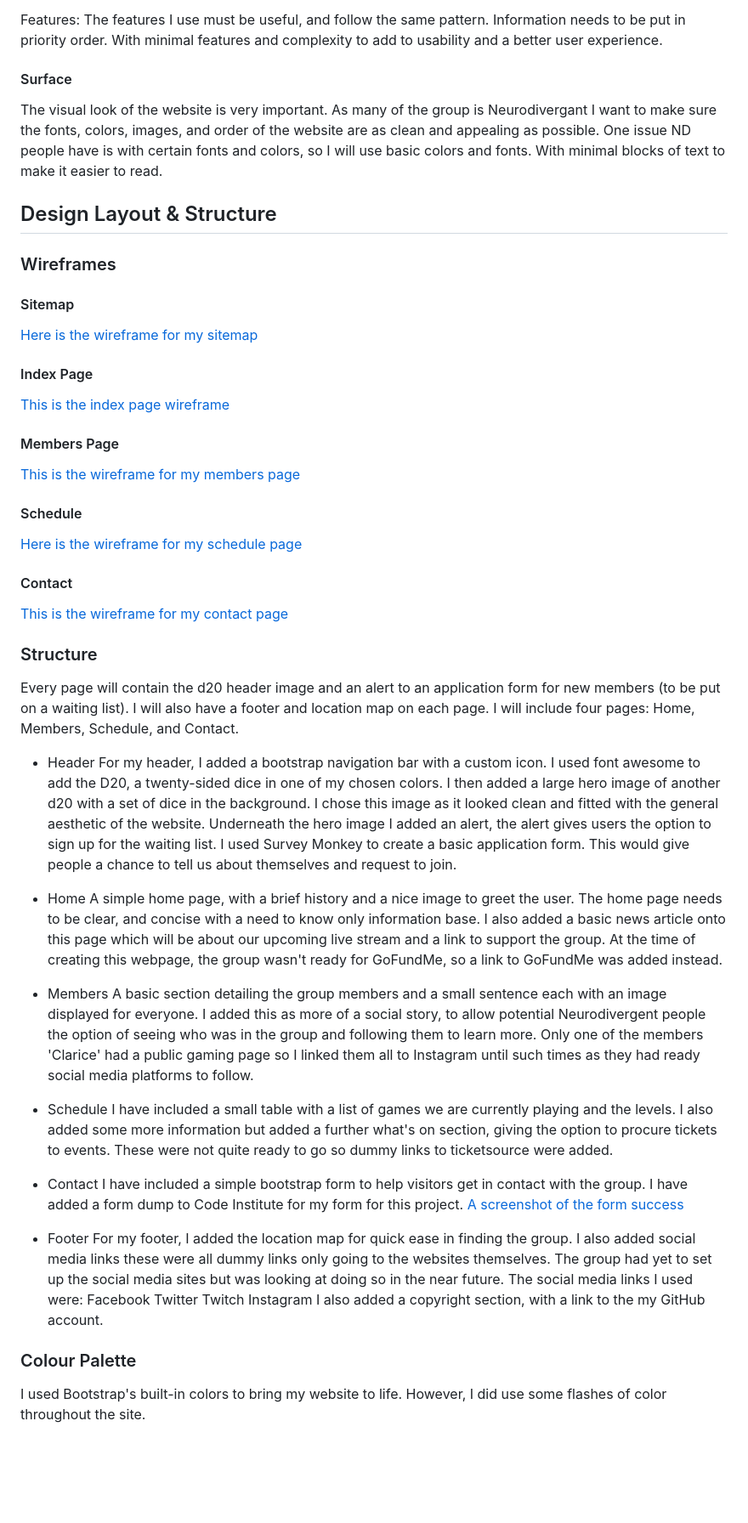
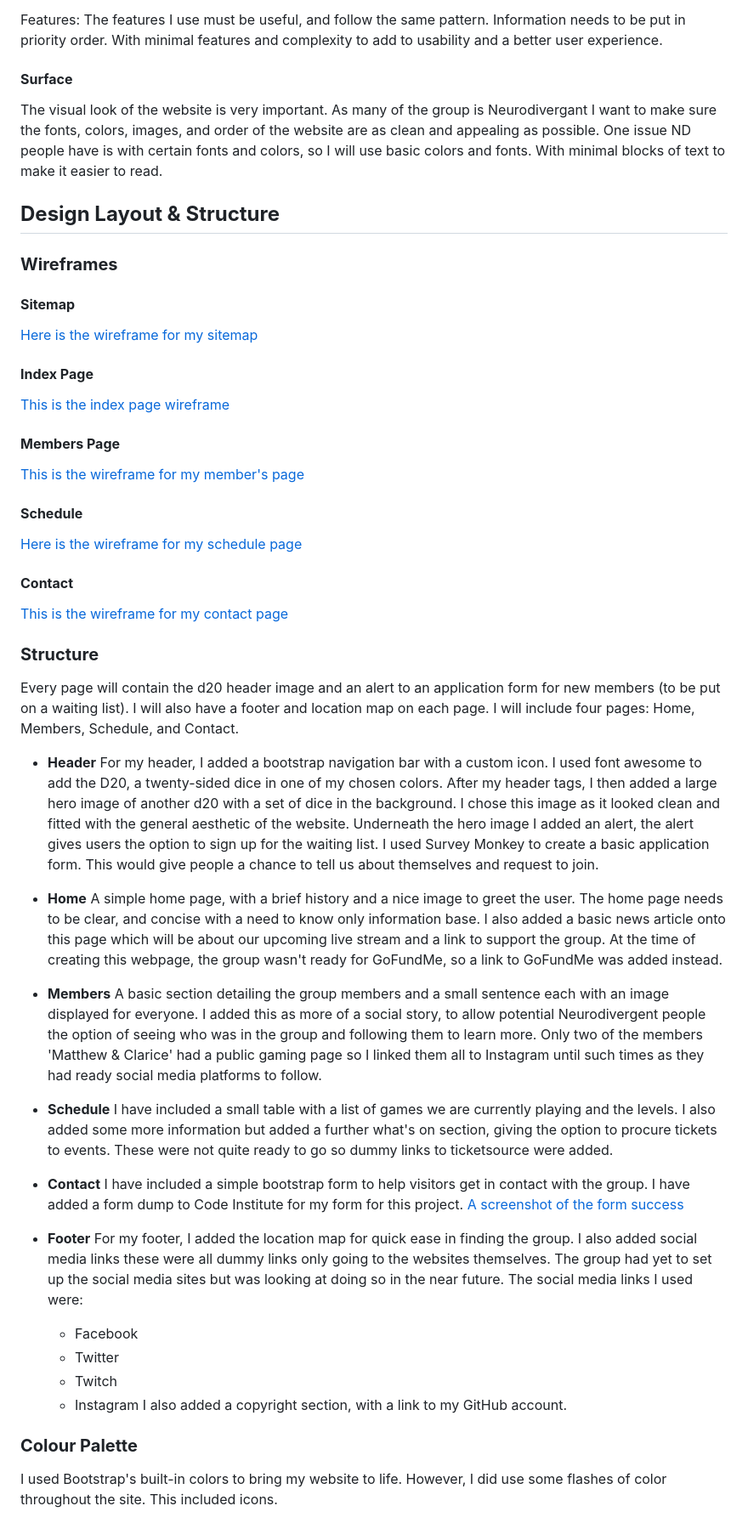
Before and after one commit to ClariceBoldDev/M1-JavelinPolishers, a Markdown page: README.md, the part around the change printed below. Shown: that part at 85% size. GitHub-like rendering; blank space fills up the shorter version.

```diff
--- a/README.md
+++ b/README.md
@@ -220,69 +219,69 @@ Interface: Needs to be visually appealing and clear. Meets the needs of users!
 
 Features: The features I use must be useful, and follow the same pattern. Information needs to be put in priority order. With minimal features and complexity to add to usability and a better user experience.
 
-#### Surface
+#### **Surface**
 
 The visual look of the website is very important. As many of the group is Neurodivergant I want to make sure the fonts, colors, images, and order of the website are as clean and appealing as possible. One issue ND people have is with certain fonts and colors, so I will use basic colors and fonts. With minimal blocks of text to make it easier to read.
 
-## Design Layout & Structure
+## **Design Layout & Structure**
 
-### Wireframes
+### **Wireframes**
 
-#### Sitemap
+#### **Sitemap**
 
 [Here is the wireframe for my sitemap](assets/images/documentation/sitemap.png "Sitemap")
 
-#### Index Page
+#### **Index Page**
 
 [This is the index page wireframe](assets/images/documentation/home-wireframe.jpg "Home Page")
 
-#### Members Page
+#### **Members Page**
 
-[This is the wireframe for my members page](assets/images/documentation/member-wireframe.png "Members")
+[This is the wireframe for my member's page](assets/images/documentation/member-wireframe.png "Members")
 
-#### Schedule
+#### **Schedule**
 
 [Here is the wireframe for my schedule page](assets/images/documentation/schedule-wireframe.png "Schedule")
 
-#### Contact
+#### **Contact**
 
 [This is the wireframe for my contact page](assets/images/documentation/contact-wireframe.png "Contact")
 
-### Structure
+### **Structure**
 
 Every page will contain the d20 header image and an alert to an application form for new members (to be put on a waiting list). I will also have a footer and location map on each page. I will include four pages: Home, Members, Schedule, and Contact.
 
-- Header
-  For my header, I added a bootstrap navigation bar with a custom icon. I used font awesome to add the D20, a twenty-sided dice in one of my chosen colors. I then added a large hero image of another d20 with a set of dice in the background. I chose this image as it looked clean and fitted with the general aesthetic of the website. Underneath the hero image I added an alert, the alert gives users the option to sign up for the waiting list.
+- **Header**
+  For my header, I added a bootstrap navigation bar with a custom icon. I used font awesome to add the D20, a twenty-sided dice in one of my chosen colors. After my header tags, I then added a large hero image of another d20 with a set of dice in the background. I chose this image as it looked clean and fitted with the general aesthetic of the website. Underneath the hero image I added an alert, the alert gives users the option to sign up for the waiting list.
   I used Survey Monkey to create a basic application form. This would give people a chance to tell us about themselves and request to join.
 
-- Home
+- **Home**
   A simple home page, with a brief history and a nice image to greet the user.
   The home page needs to be clear, and concise with a need to know only information base.
   I also added a basic news article onto this page which will be about our upcoming live stream and a link to support the group. At the time of creating this webpage, the group wasn't ready for GoFundMe, so a link to GoFundMe was added instead.
 
-- Members
-  A basic section detailing the group members and a small sentence each with an image displayed for everyone. I added this as more of a social story, to allow potential Neurodivergent people the option of seeing who was in the group and following them to learn more. Only one of the members 'Clarice' had a public gaming page so I linked them all to Instagram until such times as they had ready social media platforms to follow.
+- **Members**
+  A basic section detailing the group members and a small sentence each with an image displayed for everyone. I added this as more of a social story, to allow potential Neurodivergent people the option of seeing who was in the group and following them to learn more. Only two of the members 'Matthew & Clarice' had a public gaming page so I linked them all to Instagram until such times as they had ready social media platforms to follow.
 
-- Schedule
+- **Schedule**
   I have included a small table with a list of games we are currently playing and the levels. I also added some more information but added a further what's on section, giving the option to procure tickets to events. These were not quite ready to go so dummy links to ticketsource were added.
 
-- Contact
+- **Contact**
   I have included a simple bootstrap form to help visitors get in contact with the group. I have added a form dump to Code Institute for my form for this project.
   [A screenshot of the form success](assets/images/documentation/form-success.jpg "Form Dump Success")
 
-- Footer
+- **Footer**
   For my footer, I added the location map for quick ease in finding the group. I also added social media links these were all dummy links only going to the websites themselves. The group had yet to set up the social media sites but was looking at doing so in the near future.
   The social media links I used were:
-  Facebook
-  Twitter
-  Twitch
-  Instagram
-  I also added a copyright section, with a link to the my GitHub account.
+  - Facebook
+  - Twitter
+  - Twitch
+  - Instagram
+    I also added a copyright section, with a link to my GitHub account.
 
-### Colour Palette
+### **Colour Palette**
 
-I used Bootstrap's built-in colors to bring my website to life. However, I did use some flashes of color throughout the site.
+I used Bootstrap's built-in colors to bring my website to life. However, I did use some flashes of color throughout the site. This included icons.
 
 ![Color Palette](assets/images/documentation/palette.png "My colours")
 
```
Also changed, not shown: other parts of README.md (+140 -119 lines), assets/images/documentation/lighthouse-mobile.jpg (added), 1 other file.
